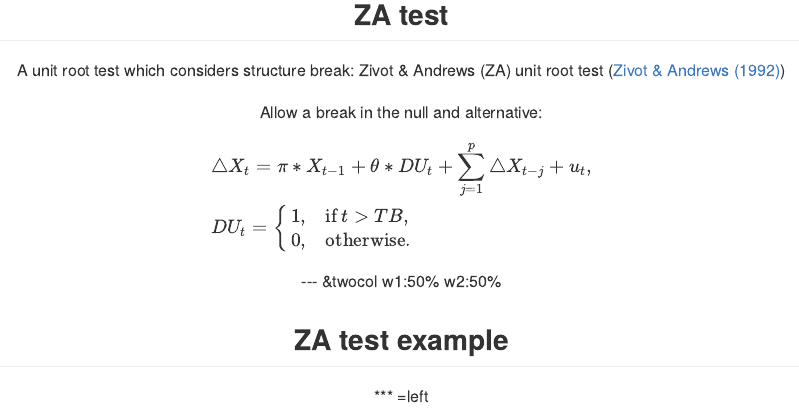
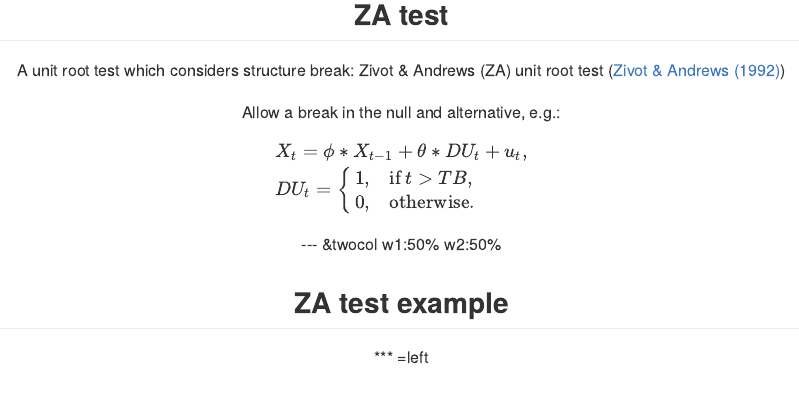
Before and after one commit to ykang/presubmission, an R Markdown document (presubmission.Rmd): the page in a window 1100 px wide, from 11200 px down. The pictures show the output file presubmission.md that the author committed with the source, drawn offline in the style of GitHub.

Commit message:
publishing deck

```diff
--- a/presubmission.Rmd
+++ b/presubmission.Rmd
@@ -573,11 +573,11 @@ text(15,5,col=2,c(expression(x[t]==0.13+0.99~x[t-1]+u[t])),cex=1.5)
 
 A unit root test which considers structure break: Zivot \& Andrews (ZA) unit root test (`r citet(bib[['zivot1992further']])`)
 
-Allow a break in the null and alternative:
+Allow a break in the null and alternative, e.g.:
 
 $$
 \begin{aligned}
-&\triangle X_t=\pi*X_{t-1}+\theta*DU_t+\sum\limits_{j=1}^p \triangle X_{t-j}+u_t, \\
+&X_t=\phi*X_{t-1}+\theta*DU_t+u_t, \\
 &DU_t = \begin{cases}
   1, & \text{if } t > TB, \\
   0, & \text{otherwise}.
```
Also changed, not shown: presubmission.html, presubmission.md.
